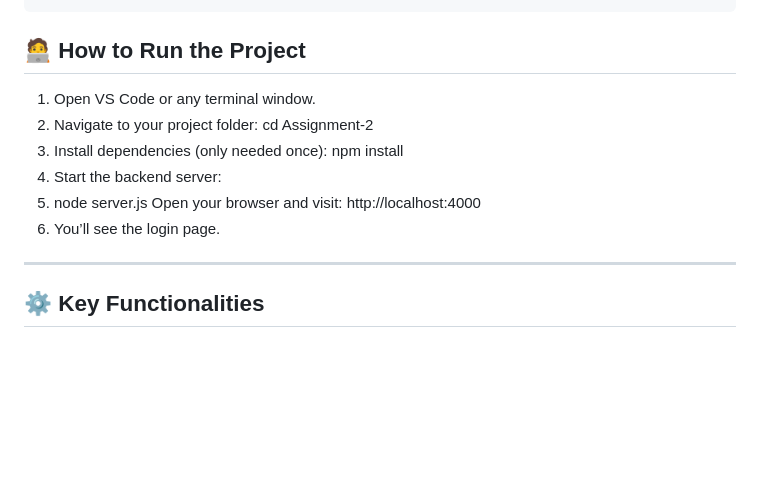
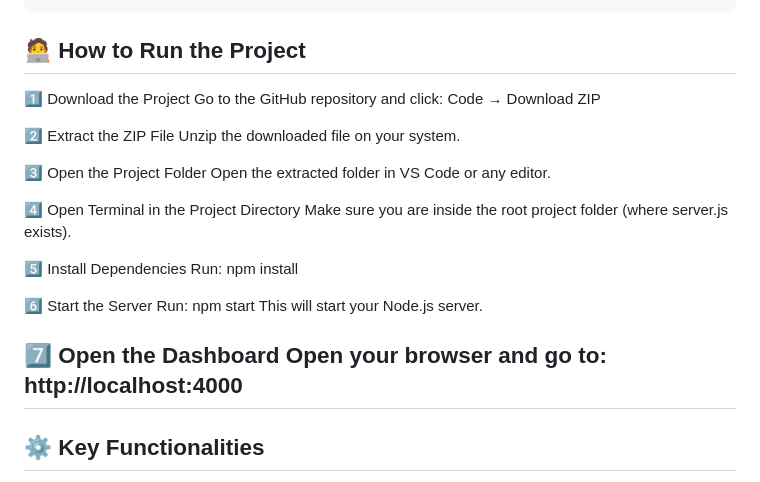
Before and after one commit to shivam8202/Assignment-2, a Markdown page: README.md, the part around the change. Rendered like a GitHub page; blank space fills up the shorter version.

```diff
--- a/README.md
+++ b/README.md
@@ -64,16 +64,28 @@ Assignment-2/
 
 ## 🧑‍💻 How to Run the Project
 
-1. Open VS Code or any terminal window.
-2. Navigate to your project folder:
-   cd Assignment-2
-3. Install dependencies (only needed once):
-   npm install
-4. Start the backend server:
-5. node server.js
-   Open your browser and visit:
-   http://localhost:4000
-6. You’ll see the login page.
+1️⃣ Download the Project
+    Go to the GitHub repository and click:
+    Code → Download ZIP
+
+2️⃣ Extract the ZIP File
+    Unzip the downloaded file on your system.
+
+3️⃣ Open the Project Folder
+    Open the extracted folder in VS Code or any editor.
+
+4️⃣ Open Terminal in the Project Directory
+Make sure you are inside the root project folder (where server.js exists).
+
+5️⃣ Install Dependencies
+    Run: npm install
+
+6️⃣ Start the Server
+    Run: npm start
+This will start your Node.js server.
+
+7️⃣ Open the Dashboard
+    Open your browser and go to: http://localhost:4000
 ---
 
 ## ⚙️ Key Functionalities
```
